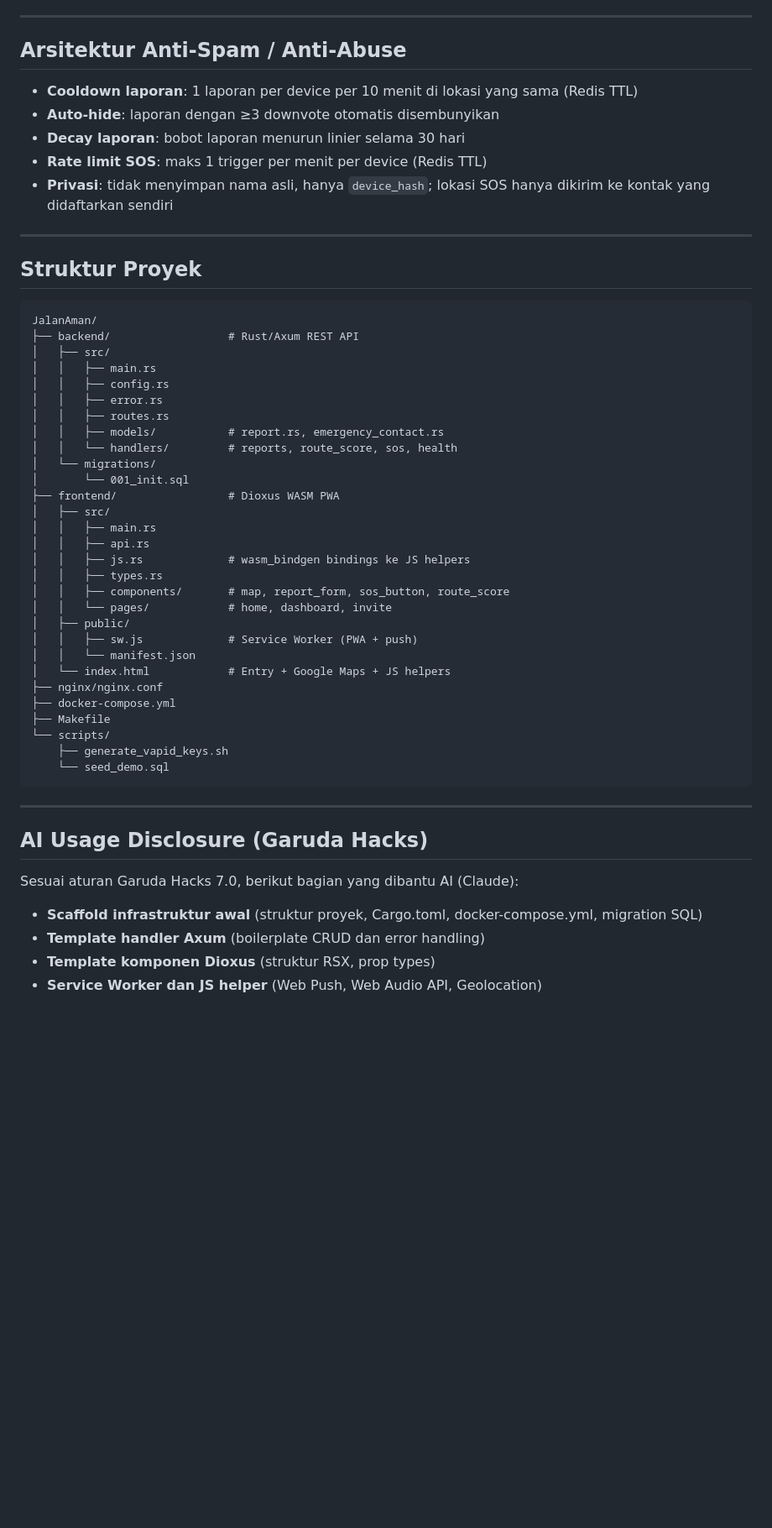
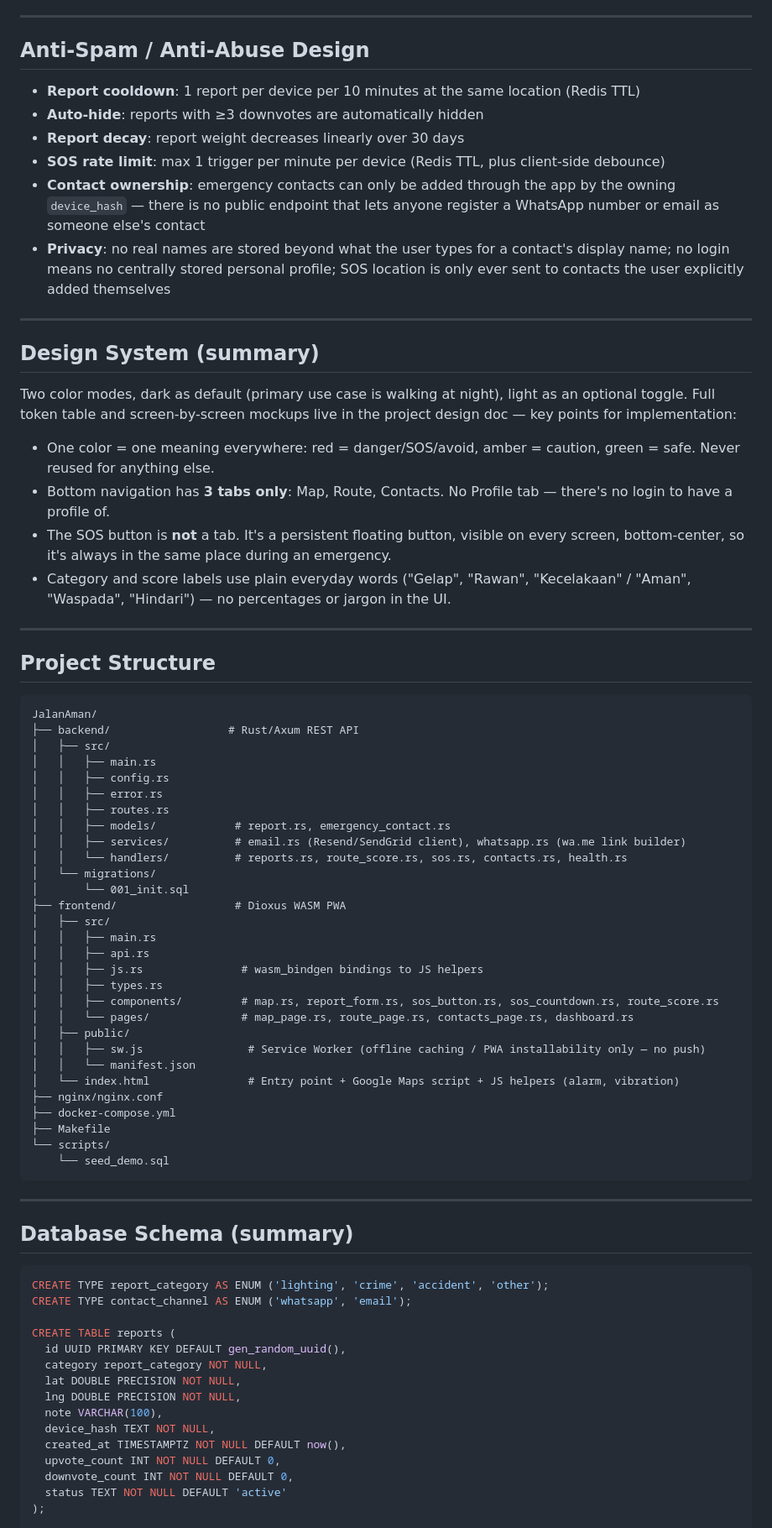
Before and after one commit to felixoctanielte/JalanAman, a Markdown page: README.md, the part around one of its changes. Shown at 84% size. Drawn GitHub-style; blank space fills up the shorter version.

Commit message:
Revise README for clarity and language consistency
Updated README.md to improve clarity and consistency in language, features, and instructions.

````diff
--- a/README.md
+++ b/README.md
@@ -132,17 +149,29 @@ POST /api/sos/subscribe                 → Daftarkan push subscription kontak
 
 ---
 
-## Arsitektur Anti-Spam / Anti-Abuse
+## Anti-Spam / Anti-Abuse Design
 
-- **Cooldown laporan**: 1 laporan per device per 10 menit di lokasi yang sama (Redis TTL)
-- **Auto-hide**: laporan dengan ≥3 downvote otomatis disembunyikan
-- **Decay laporan**: bobot laporan menurun linier selama 30 hari
-- **Rate limit SOS**: maks 1 trigger per menit per device (Redis TTL)
-- **Privasi**: tidak menyimpan nama asli, hanya `device_hash`; lokasi SOS hanya dikirim ke kontak yang didaftarkan sendiri
+- **Report cooldown**: 1 report per device per 10 minutes at the same location (Redis TTL)
+- **Auto-hide**: reports with ≥3 downvotes are automatically hidden
+- **Report decay**: report weight decreases linearly over 30 days
+- **SOS rate limit**: max 1 trigger per minute per device (Redis TTL, plus client-side debounce)
+- **Contact ownership**: emergency contacts can only be added through the app by the owning `device_hash` — there is no public endpoint that lets anyone register a WhatsApp number or email as someone else's contact
+- **Privacy**: no real names are stored beyond what the user types for a contact's display name; no login means no centrally stored personal profile; SOS location is only ever sent to contacts the user explicitly added themselves
 
 ---
 
-## Struktur Proyek
+## Design System (summary)
+
+Two color modes, dark as default (primary use case is walking at night), light as an optional toggle. Full token table and screen-by-screen mockups live in the project design doc — key points for implementation:
+
+- One color = one meaning everywhere: red = danger/SOS/avoid, amber = caution, green = safe. Never reused for anything else.
+- Bottom navigation has **3 tabs only**: Map, Route, Contacts. No Profile tab — there's no login to have a profile of.
+- The SOS button is **not** a tab. It's a persistent floating button, visible on every screen, bottom-center, so it's always in the same place during an emergency.
+- Category and score labels use plain everyday words ("Gelap", "Rawan", "Kecelakaan" / "Aman", "Waspada", "Hindari") — no percentages or jargon in the UI.
+
+---
+
+## Project Structure
 
 ```
 JalanAman/
@@ -152,38 +181,48 @@ JalanAman/
 │   │   ├── config.rs
 │   │   ├── error.rs
 │   │   ├── routes.rs
-│   │   ├── models/           # report.rs, emergency_contact.rs
-│   │   └── handlers/         # reports, route_score, sos, health
+│   │   ├── models/            # report.rs, emergency_contact.rs
+│   │   ├── services/          # email.rs (Resend/SendGrid client), whatsapp.rs (wa.me link builder)
+│   │   └── handlers/          # reports.rs, route_score.rs, sos.rs, contacts.rs, health.rs
 │   └── migrations/
 │       └── 001_init.sql
-├── frontend/                 # Dioxus WASM PWA
+├── frontend/                  # Dioxus WASM PWA
 │   ├── src/
 │   │   ├── main.rs
 │   │   ├── api.rs
-│   │   ├── js.rs             # wasm_bindgen bindings ke JS helpers
+│   │   ├── js.rs               # wasm_bindgen bindings to JS helpers
 │   │   ├── types.rs
-│   │   ├── components/       # map, report_form, sos_button, route_score
-│   │   └── pages/            # home, dashboard, invite
+│   │   ├── components/         # map.rs, report_form.rs, sos_button.rs, sos_countdown.rs, route_score.rs
+│   │   └── pages/              # map_page.rs, route_page.rs, contacts_page.rs, dashboard.rs
 │   ├── public/
-│   │   ├── sw.js             # Service Worker (PWA + push)
+│   │   ├── sw.js                # Service Worker (offline caching / PWA installability only — no push)
 │   │   └── manifest.json
-│   └── index.html            # Entry + Google Maps + JS helpers
+│   └── index.html               # Entry point + Google Maps script + JS helpers (alarm, vibration)
 ├── nginx/nginx.conf
 ├── docker-compose.yml
 ├── Makefile
 └── scripts/
-    ├── generate_vapid_keys.sh
     └── seed_demo.sql
 ```
 
 ---
 
-## AI Usage Disclosure (Garuda Hacks)
+## Database Schema (summary)
 
-Sesuai aturan Garuda Hacks 7.0, berikut bagian yang dibantu AI (Claude):
+```sql
+CREATE TYPE report_category AS ENUM ('lighting', 'crime', 'accident', 'other');
+CREATE TYPE contact_channel AS ENUM ('whatsapp', 'email');
 
-- **Scaffold infrastruktur awal** (struktur proyek, Cargo.toml, docker-compose.yml, migration SQL)
-- **Template handler Axum** (boilerplate CRUD dan error handling)
-- **Template komponen Dioxus** (struktur RSX, prop types)
-- **Service Worker dan JS helper** (Web Push, Web Audio API, Geolocation)
+CREATE TABLE reports (
+  id UUID PRIMARY KEY DEFAULT gen_random_uuid(),
+  category report_category NOT NULL,
+  lat DOUBLE PRECISION NOT NULL,
+  lng DOUBLE PRECISION NOT NULL,
+  note VARCHAR(100),
+  device_hash TEXT NOT NULL,
+  created_at TIMESTAMPTZ NOT NULL DEFAULT now(),
+  upvote_count INT NOT NULL DEFAULT 0,
+  downvote_count INT NOT NULL DEFAULT 0,
+  status TEXT NOT NULL DEFAULT 'active'
+);
 
````
Also changed, not shown: other parts of README.md (+92 -47 lines).
